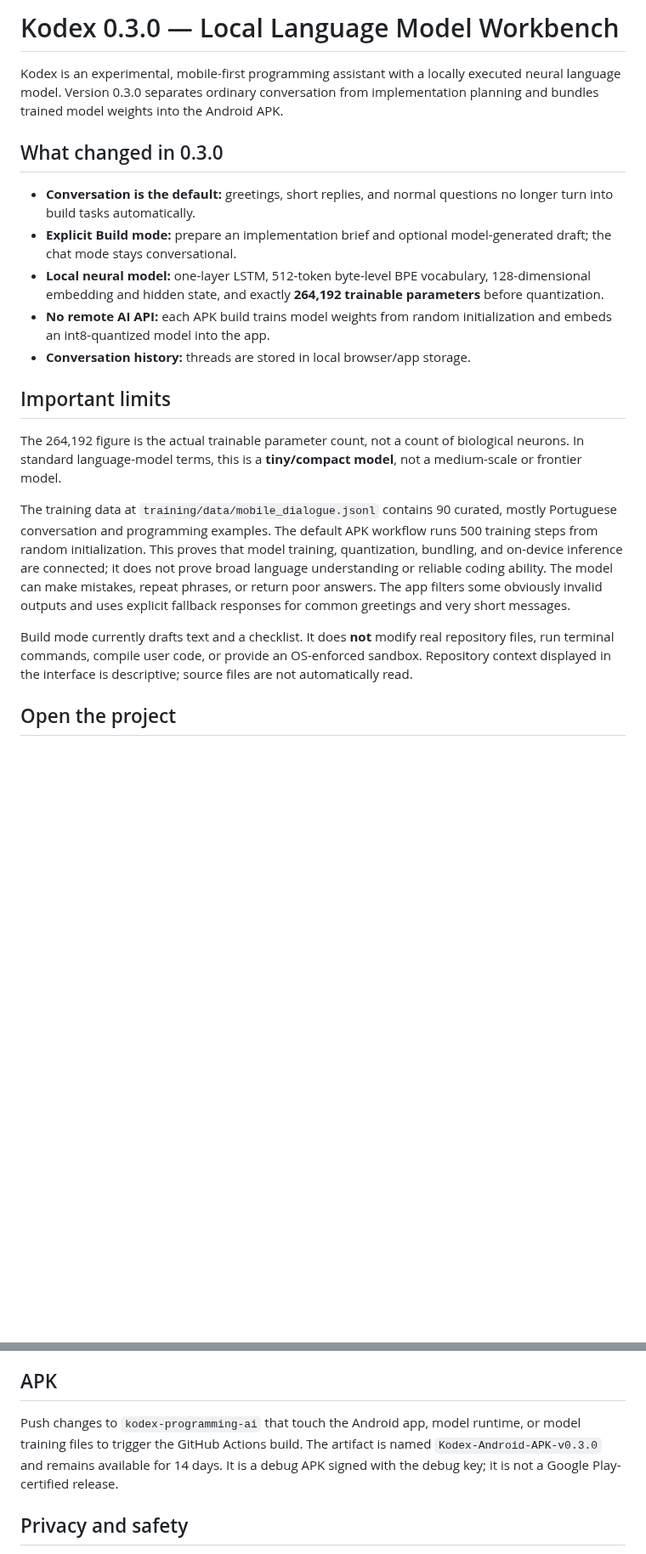
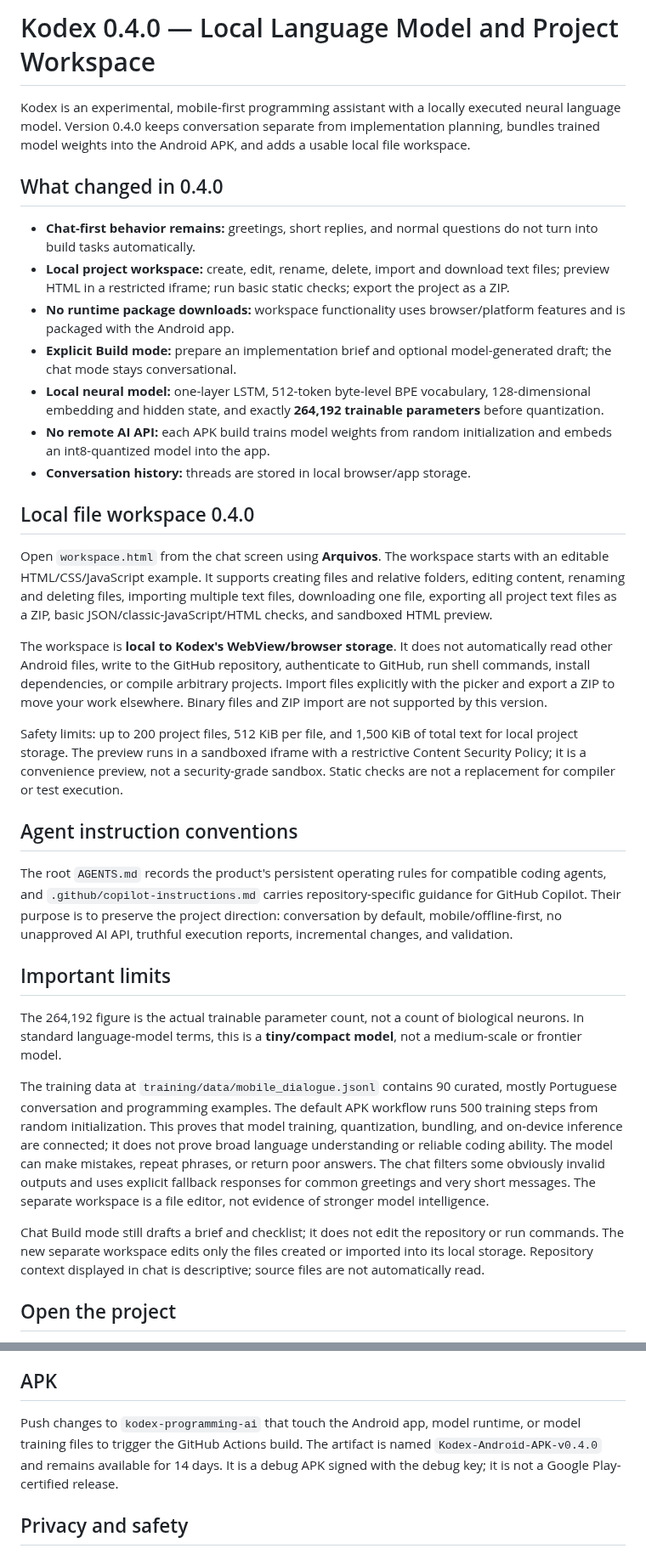
Before and after one commit to japaguimarassi-create/Security-lab, a Markdown page: README.md, 2 parts joined by grey strips. Shown at 85% size. Drawn GitHub-style; blank space fills up the shorter version.

Commit message:
Document Kodex 0.4.0 local workspace and boundaries

```diff
--- a/README.md
+++ b/README.md
@@ -1,22 +1,36 @@
-# Kodex 0.3.0 — Local Language Model Workbench
+# Kodex 0.4.0 — Local Language Model and Project Workspace
 
-Kodex is an experimental, mobile-first programming assistant with a locally executed neural language model. Version 0.3.0 separates ordinary conversation from implementation planning and bundles trained model weights into the Android APK.
+Kodex is an experimental, mobile-first programming assistant with a locally executed neural language model. Version 0.4.0 keeps conversation separate from implementation planning, bundles trained model weights into the Android APK, and adds a usable local file workspace.
 
-## What changed in 0.3.0
+## What changed in 0.4.0
 
-- **Conversation is the default:** greetings, short replies, and normal questions no longer turn into build tasks automatically.
+- **Chat-first behavior remains:** greetings, short replies, and normal questions do not turn into build tasks automatically.
+- **Local project workspace:** create, edit, rename, delete, import and download text files; preview HTML in a restricted iframe; run basic static checks; export the project as a ZIP.
+- **No runtime package downloads:** workspace functionality uses browser/platform features and is packaged with the Android app.
 - **Explicit Build mode:** prepare an implementation brief and optional model-generated draft; the chat mode stays conversational.
 - **Local neural model:** one-layer LSTM, 512-token byte-level BPE vocabulary, 128-dimensional embedding and hidden state, and exactly **264,192 trainable parameters** before quantization.
 - **No remote AI API:** each APK build trains model weights from random initialization and embeds an int8-quantized model into the app.
 - **Conversation history:** threads are stored in local browser/app storage.
 
+## Local file workspace 0.4.0
+
+Open `workspace.html` from the chat screen using **Arquivos**. The workspace starts with an editable HTML/CSS/JavaScript example. It supports creating files and relative folders, editing content, renaming and deleting files, importing multiple text files, downloading one file, exporting all project text files as a ZIP, basic JSON/classic-JavaScript/HTML checks, and sandboxed HTML preview.
+
+The workspace is **local to Kodex's WebView/browser storage**. It does not automatically read other Android files, write to the GitHub repository, authenticate to GitHub, run shell commands, install dependencies, or compile arbitrary projects. Import files explicitly with the picker and export a ZIP to move your work elsewhere. Binary files and ZIP import are not supported by this version.
+
+Safety limits: up to 200 project files, 512 KiB per file, and 1,500 KiB of total text for local project storage. The preview runs in a sandboxed iframe with a restrictive Content Security Policy; it is a convenience preview, not a security-grade sandbox. Static checks are not a replacement for compiler or test execution.
+
+## Agent instruction conventions
+
+The root `AGENTS.md` records the product's persistent operating rules for compatible coding agents, and `.github/copilot-instructions.md` carries repository-specific guidance for GitHub Copilot. Their purpose is to preserve the project direction: conversation by default, mobile/offline-first, no unapproved AI API, truthful execution reports, incremental changes, and validation.
+
 ## Important limits
 
 The 264,192 figure is the actual trainable parameter count, not a count of biological neurons. In standard language-model terms, this is a **tiny/compact model**, not a medium-scale or frontier model.
 
-The training data at `training/data/mobile_dialogue.jsonl` contains 90 curated, mostly Portuguese conversation and programming examples. The default APK workflow runs 500 training steps from random initialization. This proves that model training, quantization, bundling, and on-device inference are connected; it does not prove broad language understanding or reliable coding ability. The model can make mistakes, repeat phrases, or return poor answers. The app filters some obviously invalid outputs and uses explicit fallback responses for common greetings and very short messages.
+The training data at `training/data/mobile_dialogue.jsonl` contains 90 curated, mostly Portuguese conversation and programming examples. The default APK workflow runs 500 training steps from random initialization. This proves that model training, quantization, bundling, and on-device inference are connected; it does not prove broad language understanding or reliable coding ability. The model can make mistakes, repeat phrases, or return poor answers. The chat filters some obviously invalid outputs and uses explicit fallback responses for common greetings and very short messages. The separate workspace is a file editor, not evidence of stronger model intelligence.
 
-Build mode currently drafts text and a checklist. It does **not** modify real repository files, run terminal commands, compile user code, or provide an OS-enforced sandbox. Repository context displayed in the interface is descriptive; source files are not automatically read.
+Chat Build mode still drafts a brief and checklist; it does not edit the repository or run commands. The new separate workspace edits only the files created or imported into its local storage. Repository context displayed in chat is descriptive; source files are not automatically read.
 
 ## Open the project
 
@@ -56,7 +70,7 @@ The generated `kodex-model.js` contains tokenizer merges, quantized tensors, the
 
 ## APK
 
-Push changes to `kodex-programming-ai` that touch the Android app, model runtime, or model training files to trigger the GitHub Actions build. The artifact is named `Kodex-Android-APK-v0.3.0` and remains available for 14 days. It is a debug APK signed with the debug key; it is not a Google Play-certified release.
+Push changes to `kodex-programming-ai` that touch the Android app, model runtime, or model training files to trigger the GitHub Actions build. The artifact is named `Kodex-Android-APK-v0.4.0` and remains available for 14 days. It is a debug APK signed with the debug key; it is not a Google Play-certified release.
 
 ## Privacy and safety
 
```
